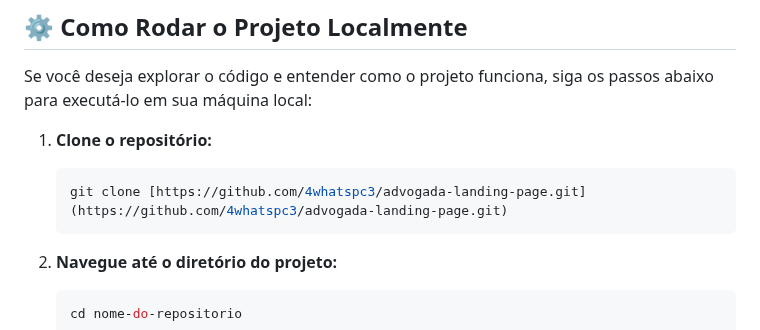
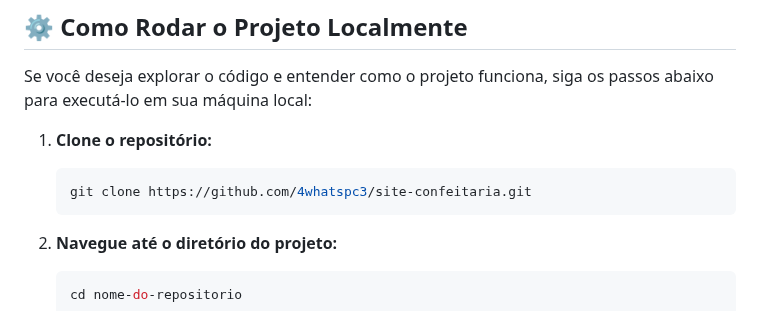
Before and after one commit to 4whatspc3/site-confeitaria, a Markdown page: README.md, the part around the change. Drawn GitHub-style.

Commit message:
feat: Add a new link to README

````diff
--- a/README.md
+++ b/README.md
@@ -60,7 +60,7 @@ Se você deseja explorar o código e entender como o projeto funciona, siga os p
 
 1.  **Clone o repositório:**
     ```bash
-    git clone [https://github.com/4whatspc3/advogada-landing-page.git](https://github.com/4whatspc3/advogada-landing-page.git)
+    git clone https://github.com/4whatspc3/site-confeitaria.git
     ```
 
 2.  **Navegue até o diretório do projeto:**
````
